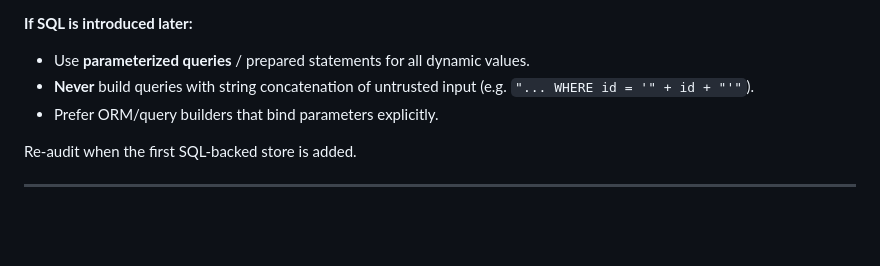
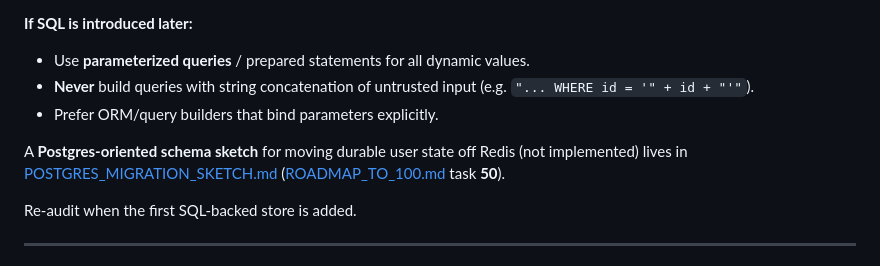
Before and after one commit to CryptoD/blockchain-explorer, a Markdown page: docs/SQL_AND_REDIS_SAFETY.md, the part around the change. GitHub-like rendering; blank space fills up the shorter version.

```diff
--- a/docs/SQL_AND_REDIS_SAFETY.md
+++ b/docs/SQL_AND_REDIS_SAFETY.md
@@ -16,6 +16,8 @@ This document satisfies [ROADMAP_TO_100.md](../ROADMAP_TO_100.md) tasks **34** (
 - Use **parameterized queries** / prepared statements for all dynamic values.
 - **Never** build queries with string concatenation of untrusted input (e.g. `"... WHERE id = '" + id + "'"`).
 - Prefer ORM/query builders that bind parameters explicitly.
+
+A **Postgres-oriented schema sketch** for moving durable user state off Redis (not implemented) lives in [POSTGRES_MIGRATION_SKETCH.md](POSTGRES_MIGRATION_SKETCH.md) ([ROADMAP_TO_100.md](../ROADMAP_TO_100.md) task **50**).
 
 Re-audit when the first SQL-backed store is added.
 
```
Also changed, not shown: ROADMAP_TO_100.md (+1 -1 lines), docs/POSTGRES_MIGRATION_SKETCH.md (added, +193 -0 lines).
